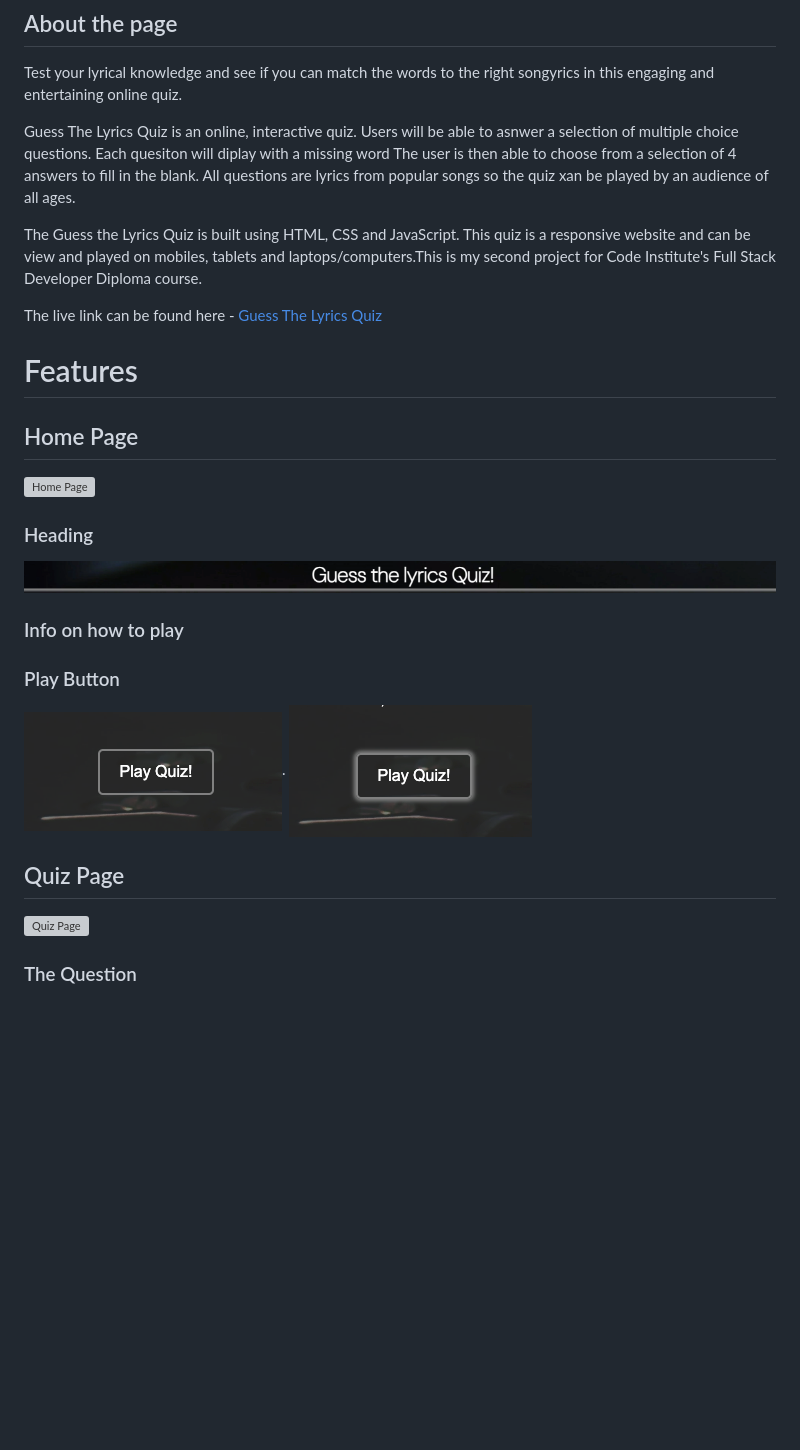
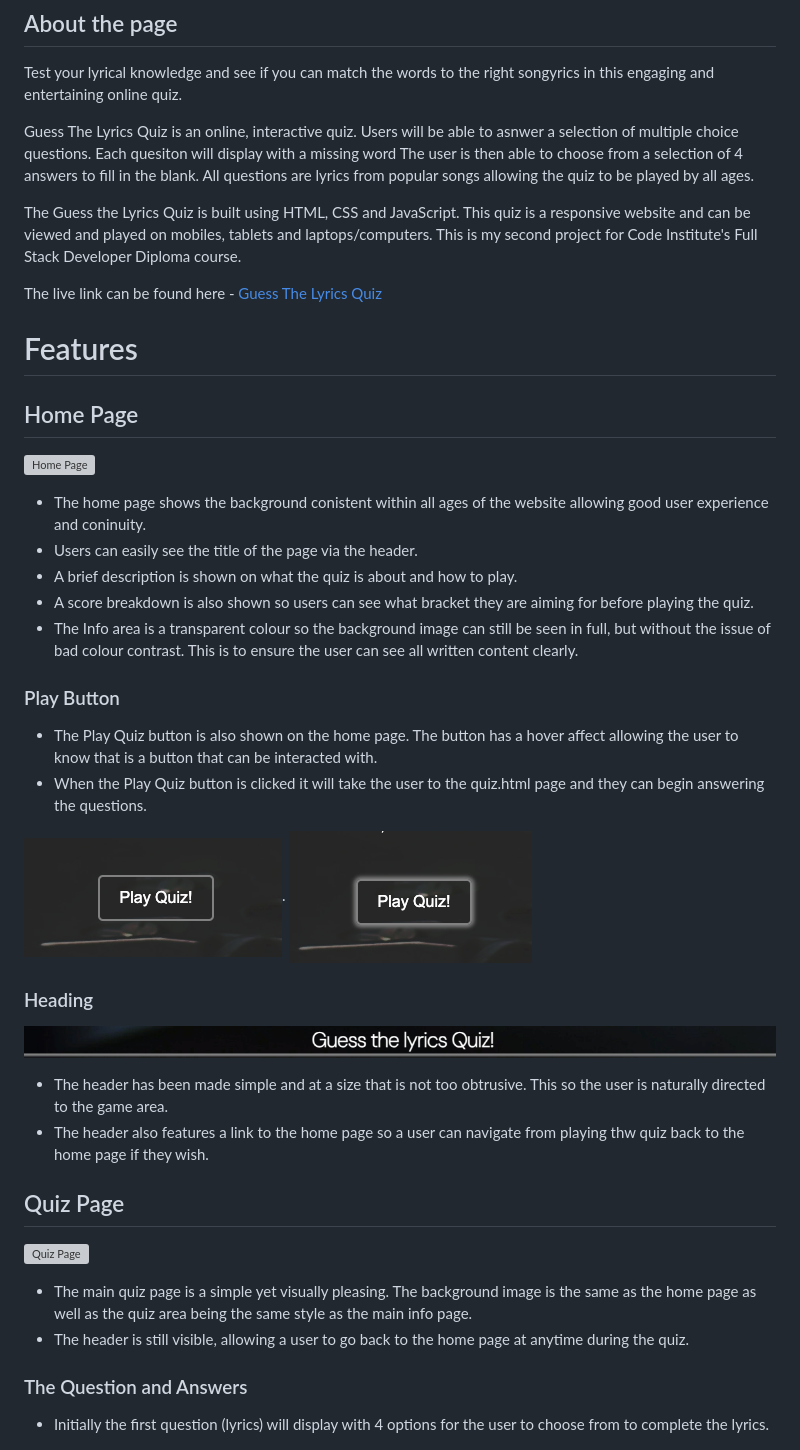
Before and after one commit to philtipping31/PP2---GuessTheLyrics, a Markdown page: README.md, the part around one of its changes. Drawn GitHub-style; blank space fills up the shorter version; grey boxes are pictures that could not be loaded.

Commit message:
add readME content for main and quiz pages

```diff
--- a/README.md
+++ b/README.md
@@ -6,9 +6,9 @@
 
 Test your lyrical knowledge and see if you can match the words to the right songyrics in this engaging and entertaining online quiz.
 
-Guess The Lyrics Quiz is an online, interactive quiz. Users will be able to asnwer a selection of multiple choice questions. Each quesiton will diplay with a missing word The user is then able to choose from a selection of 4 answers to fill in the blank. All questions are lyrics from popular songs so the quiz xan be played by an audience of all ages.
+Guess The Lyrics Quiz is an online, interactive quiz. Users will be able to asnwer a selection of multiple choice questions. Each quesiton will display with a missing word The user is then able to choose from a selection of 4 answers to fill in the blank. All questions are lyrics from popular songs allowing the quiz to be played by all ages.
 
-The Guess the Lyrics Quiz is built using HTML, CSS and JavaScript. This quiz is a responsive website and can be view and played on mobiles, tablets and laptops/computers.This is my second project for Code Institute's Full Stack Developer Diploma course.
+The Guess the Lyrics Quiz is built using HTML, CSS and JavaScript. This quiz is a responsive website and can be viewed and played on mobiles, tablets and laptops/computers. This is my second project for Code Institute's Full Stack Developer Diploma course.
 
 The live link can be found here - [Guess The Lyrics Quiz](https://philtipping31.github.io/PP2---GuessTheLyrics/)
 
@@ -18,23 +18,38 @@ The live link can be found here - [Guess The Lyrics Quiz](https://philtipping31.
 
 ![Home Page](assets/readme/home-page.png)
 
+- The home page shows the background conistent within all ages of the website allowing good user experience and coninuity.
+- Users can easily see the title of the page via the header.
+- A brief description is shown on what the quiz is about and how to play.
+- A score breakdown is also shown so users can see what bracket they are aiming for before playing the quiz.
+- The Info area is a transparent colour so the background image can still be seen in full, but without the issue of bad colour contrast. This is to ensure the user can see all written content clearly.
+
+### Play Button
+
+- The Play Quiz button is also shown on the home page. The button has a hover affect allowing the user to know that is a button that can be interacted with.
+- When the Play Quiz button is clicked it will take the user to the quiz.html page and they can begin answering the questions.
+
+![Play Quiz](assets/readme/play-quiz-btn.png). ![Play Quiz Hover](assets/readme/play-quiz-btn-hover.png)
+
+
 ### Heading
 
 ![Heading](assets/readme/header.png)
 
-### Info on how to play
+- The header has been made simple and at a size that is not too obtrusive. This so the user is naturally directed to the game area.
+- The header also features a link to the home page so a user can navigate from playing thw quiz back to the home page if they wish.
 
-
-
-### Play Button
-
-![Play Quiz](assets/readme/play-quiz-btn.png). ![Play Quiz Hover](assets/readme/play-quiz-btn-hover.png)
 
 ## Quiz Page
 
 ![Quiz Page](assets/readme/quiz-page.png)
 
-### The Question
+- The main quiz page is a simple yet visually pleasing. The background image is the same as the home page as well as the quiz area being the same style as the main info page.
+- The header is still visible, allowing a user to go back to the home page at anytime during the quiz.
+
+### The Question and Answers
+
+- Initially the first question (lyrics) will display with 4 options for the user to choose from to complete the lyrics.
 
 ![Questions](assets/readme/question-no-next-btn.png)
 
```
Also changed, not shown: other parts of README.md (+13 -5 lines).
